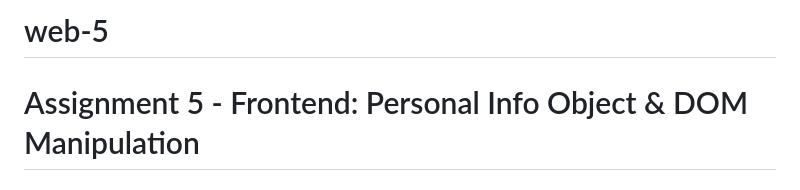
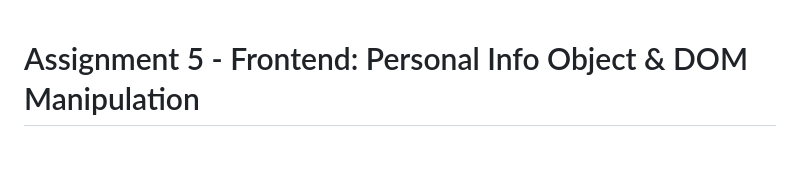
Before and after one commit to asylhantolganaj-create/web-5, a Markdown page: README.md, the part around the change. Rendered like a GitHub page; blank space fills up the shorter version.

Commit message:
Remove project title from README

```diff
--- a/README.md
+++ b/README.md
@@ -1,4 +1,3 @@
-# web-5
 # Assignment 5 - Frontend: Personal Info Object & DOM Manipulation
 
 **Name:** Asylkhan Tolganai
```
